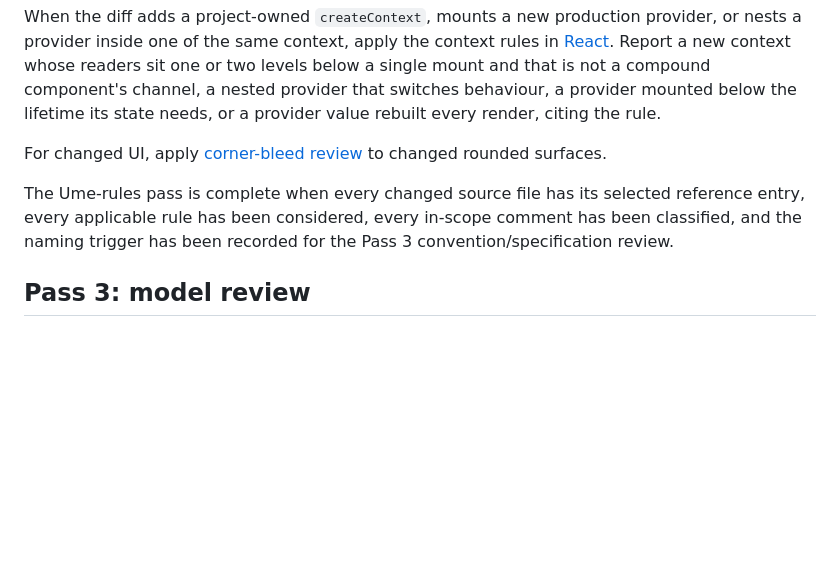
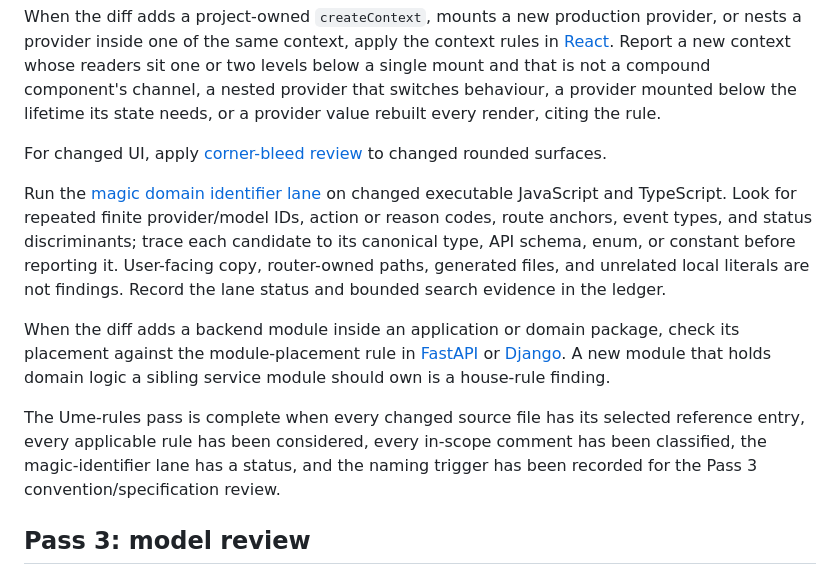
Before and after one commit to Chalvin96/personal-skills, a Markdown page: skills/ume-review/SKILL.md, the part around the change. Rendered like a GitHub page; blank space fills up the shorter version.

Commit message:
feat(ume-review): check backend module placement; restore magic-identifier lane
- fastapi.md: an app's domain logic, including small pure calculations,
  lives in its service module; a one-function module beside it is a
  placement finding.
- ume-review Pass 2: check new backend modules against that rule.
- Commit the magic domain identifier lane, which existed only in the
  Codex copy of ume-review, and record its status in Pass 2.

Co-Authored-By: Claude Opus 5.5 <noreply@anthropic.com>

```diff
--- a/skills/ume-review/SKILL.md
+++ b/skills/ume-review/SKILL.md
@@ -168,10 +168,26 @@ every render, citing the rule.
 
 For changed UI, apply [corner-bleed review](references/corner-bleed.md) to changed rounded surfaces.
 
+Run the [magic domain identifier lane](references/magic-identifiers.md) on
+changed executable JavaScript and TypeScript. Look for repeated finite
+provider/model IDs, action or reason codes, route anchors, event types, and
+status discriminants; trace each candidate to its canonical type, API schema,
+enum, or constant before reporting it. User-facing copy, router-owned paths,
+generated files, and unrelated local literals are not findings. Record the
+lane status and bounded search evidence in the ledger.
+
+When the diff adds a backend module inside an application or domain package,
+check its placement against the module-placement rule in
+[FastAPI](../ume-conventions/references/fastapi.md#routes-and-schemas) or
+[Django](../ume-conventions/references/django.md#views-and-services). A new
+module that holds domain logic a sibling service module should own is a
+house-rule finding.
+
 The Ume-rules pass is complete when every changed source file has its selected
 reference entry, every applicable rule has been considered, every in-scope
-comment has been classified, and the naming trigger has been recorded for the
-Pass 3 convention/specification review.
+comment has been classified, the magic-identifier lane has a status, and the
+naming trigger has been recorded for the Pass 3 convention/specification
+review.
 
 ## Pass 3: model review
 
```
Also changed, not shown: 2 other files.
